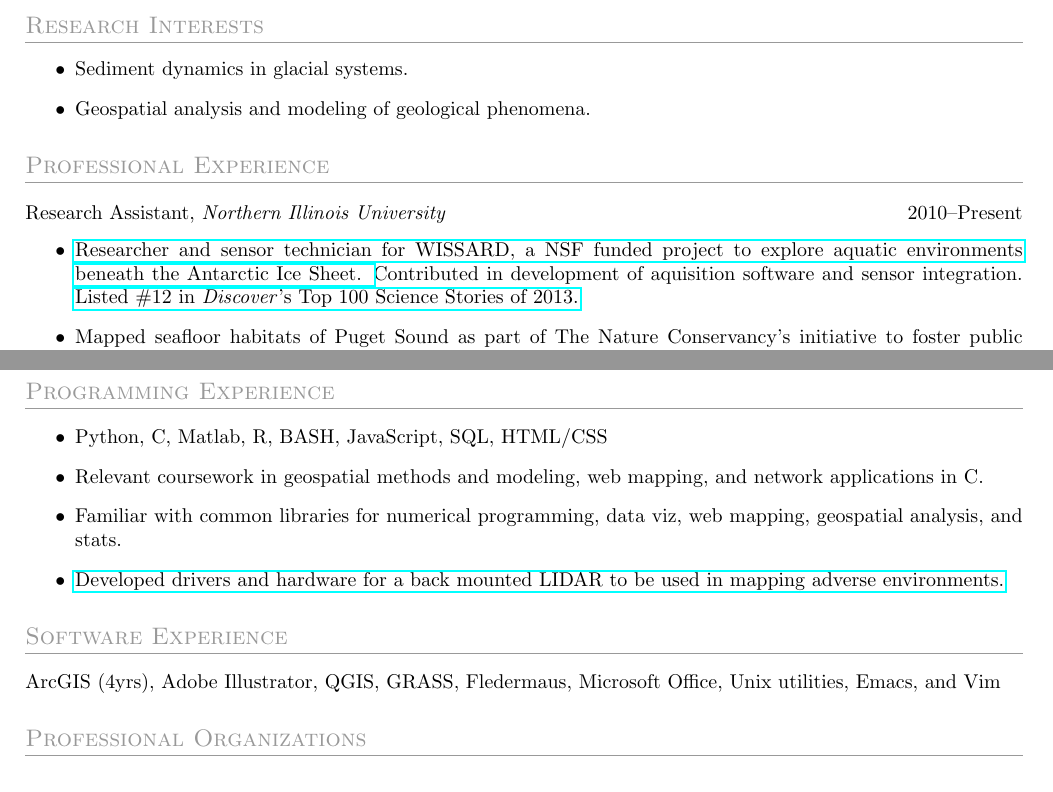
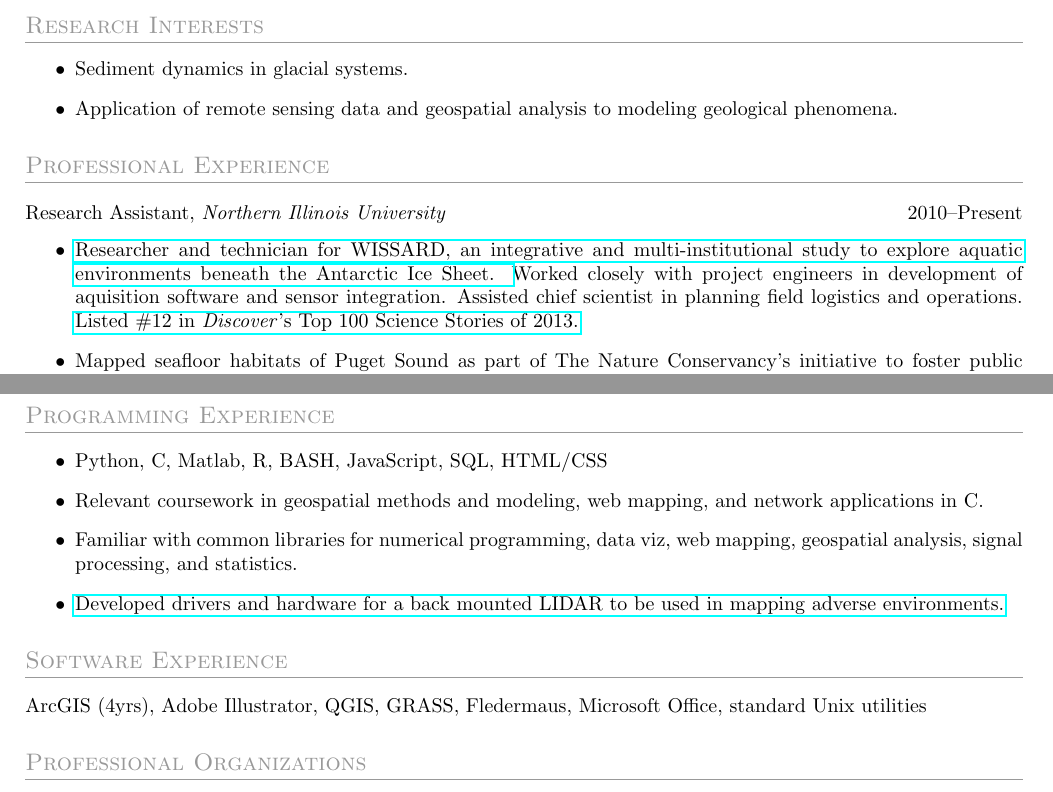
Before and after one commit to tohodson/cv, a LaTeX CV (resume.tex): two parts of pages 1 and 2 of 2, joined at a grey line, cut so that both start at the same text. Compiled offline with pdfLaTeX.

Commit message:
honed research interest and soft skills

```diff
--- a/resume.tex
+++ b/resume.tex
@@ -21,14 +21,14 @@
 \section{Research Interests}
 \begin{itemize}
 \item Sediment dynamics in glacial systems.
-\item Geospatial analysis and modeling of geological phenomena.
+\item Application of remote sensing data and geospatial analysis to modeling geological phenomena.
 \end{itemize}
 
 \section{Professional Experience}
 
 \datedsubsection{Research Assistant, \textit{Northern Illinois University}}{2010--Present}
 \begin{itemize}
-\item \href{http://www.wissard.org}{Researcher and sensor technician for WISSARD, a NSF funded project to explore aquatic environments beneath the Antarctic Ice Sheet. }Contributed in development of aquisition software and sensor integration. \href{http://discovermagazine.com/2014/jan-feb/12-the-search-for-life-trapped-under-ice}{Listed \#12 in \textit{Discover}'s Top 100 Science Stories of 2013.}
+\item \href{http://www.wissard.org}{Researcher and technician for WISSARD, an integrative and multi-institutional study to explore aquatic environments beneath the Antarctic Ice Sheet. }Worked closely with project engineers in development of aquisition software and sensor integration. Assisted chief scientist in planning field logistics and operations. \href{http://discovermagazine.com/2014/jan-feb/12-the-search-for-life-trapped-under-ice}{Listed \#12 in \textit{Discover}'s Top 100 Science Stories of 2013.}
 \item Mapped seafloor habitats of Puget Sound as part of The Nature Conservancy's initiative to foster public awarness and conservation of marine environments.
 \item \href{http://pubs.usgs.gov/sim/3253/}{Mapped seafloor habitats and geomorphology of Glacier Bay National Park from swath bathymetry, seafloor video transects, and a statistical classifier. Resulting report and map set published by USGS.}
 \end{itemize}
@@ -59,12 +59,12 @@
 \begin{itemize}
 \item Python, C, Matlab, R, BASH, JavaScript, SQL, HTML/CSS
 \item Relevant coursework in geospatial methods and modeling, web mapping, and network applications in C.
-\item Familiar with common libraries for numerical programming, data viz, web mapping, geospatial analysis, and stats.
+\item Familiar with common libraries for numerical programming, data viz, web mapping, geospatial analysis, signal processing, and statistics.
 \item \href{https://github.com/tohodson/velodyne_tools}{Developed drivers and hardware for a back mounted LIDAR to be used in mapping adverse environments.}
 \end{itemize}
 
 \section{Software Experience}
-ArcGIS (4yrs), Adobe Illustrator, QGIS, GRASS, Fledermaus, Microsoft Office, Unix utilities, Emacs, and Vim
+ArcGIS (4yrs), Adobe Illustrator, QGIS, GRASS, Fledermaus, Microsoft Office, standard Unix utilities
 
 \section{Professional Organizations}
 American Geophysical Union, Sigma Xi (Associate Member), Geological Society of America
```
